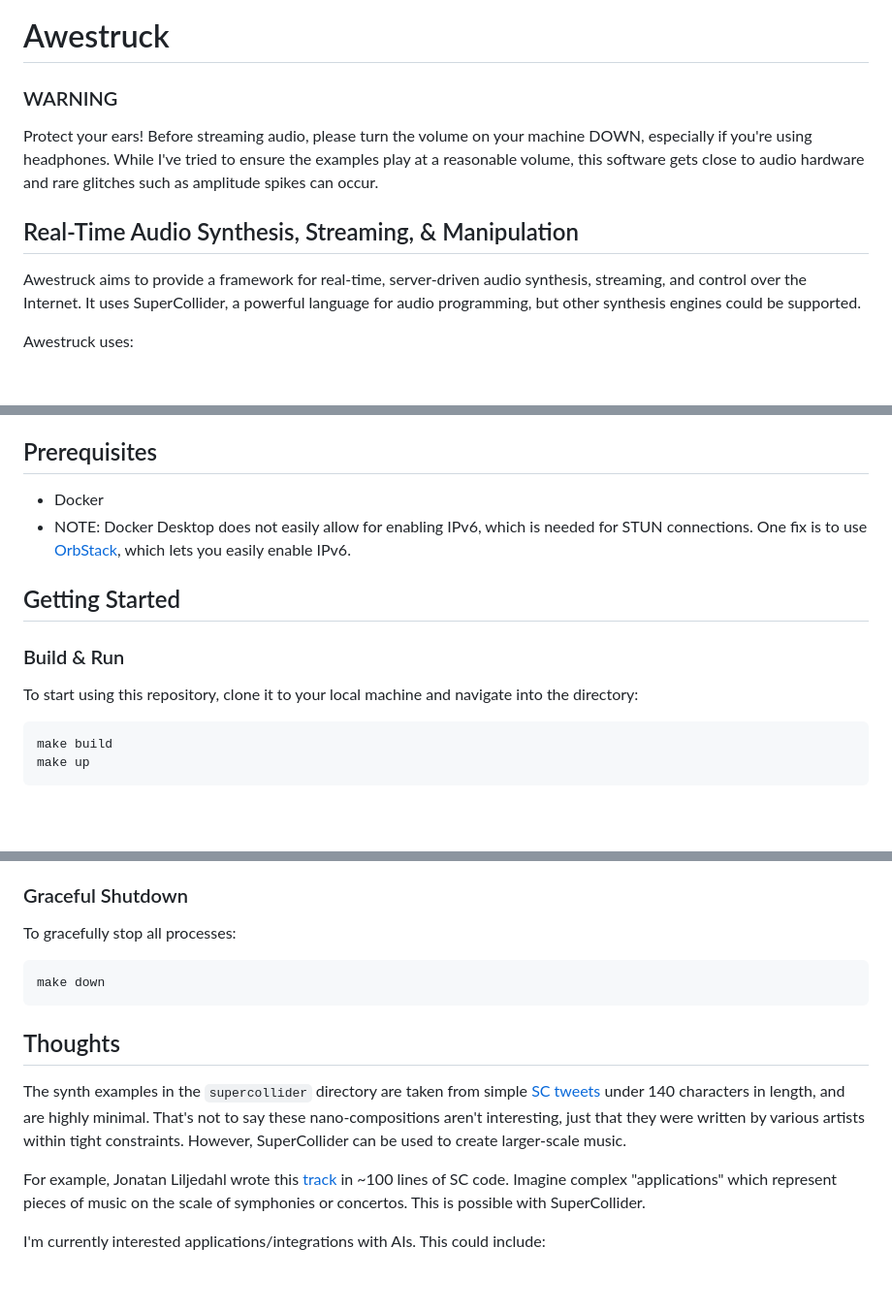
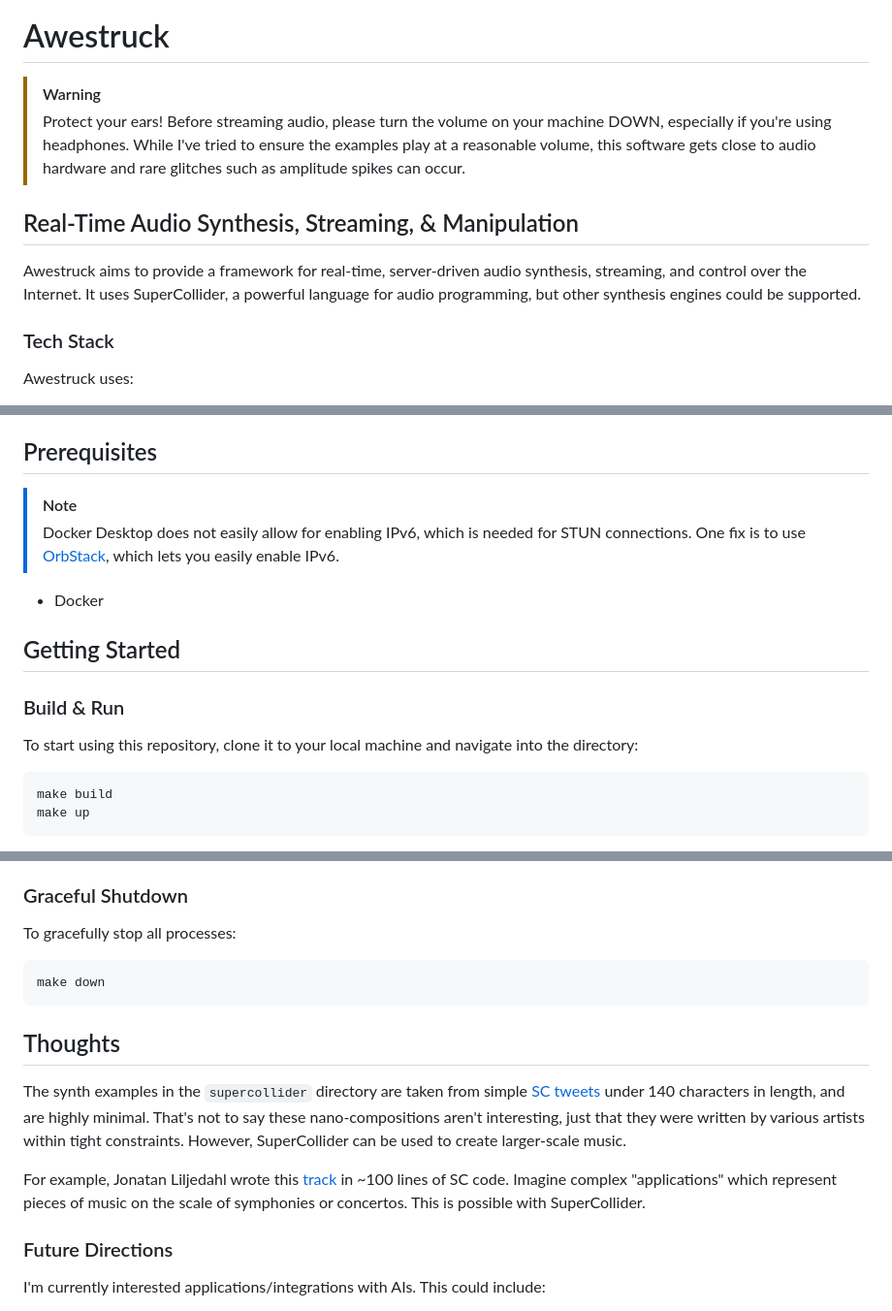
Before and after one commit to po-studio/awestruck, a Markdown page: README.md, 3 parts joined by grey strips. Shown at 97% size. Drawn GitHub-style; blank space fills up the shorter version.

Commit message:
checkpoint: update readme before inserting pion/turn

````diff
--- a/README.md
+++ b/README.md
@@ -2,12 +2,13 @@
 
 # Awestruck
 
-### WARNING
-Protect your ears! Before streaming audio, please turn the volume on your machine DOWN, especially if you're using headphones. While I've tried to ensure the examples play at a reasonable volume, this software gets close to audio hardware and rare glitches such as amplitude spikes can occur.
+> [!WARNING]
+> Protect your ears! Before streaming audio, please turn the volume on your machine DOWN, especially if you're using headphones. While I've tried to ensure the examples play at a reasonable volume, this software gets close to audio hardware and rare glitches such as amplitude spikes can occur.
 
 ## Real-Time Audio Synthesis, Streaming, & Manipulation
 Awestruck aims to provide a framework for real-time, server-driven audio synthesis, streaming, and control over the Internet. It uses SuperCollider, a powerful language for audio programming, but other synthesis engines could be supported.
 
+### Tech Stack
 Awestruck uses:
 * [SuperCollider](https://supercollider.github.io/) for real-time sound synthesis
 * [JACK](https://jackaudio.org/) as a sound server API for low-latency connections
@@ -35,15 +36,17 @@ This repository contains a Makefile and Docker configuration for building and ru
 
 ## Prerequisites
 
+> [!NOTE]
+> Docker Desktop does not easily allow for enabling IPv6, which is needed for STUN connections. One fix is to use [OrbStack](https://orbstack.dev/), which lets you easily enable IPv6.
+
 * Docker
-* NOTE: Docker Desktop does not easily allow for enabling IPv6, which is needed for STUN connections. One fix is to use [OrbStack](https://orbstack.dev/), which lets you easily enable IPv6.
 
 ## Getting Started
 
 ### Build & Run
 To start using this repository, clone it to your local machine and navigate into the directory:
 
-```
+```bash
 make build
 make up
 ```
@@ -56,7 +59,7 @@ This should boot up the server and open a browser window. If you do not see a br
 
 ### Graceful Shutdown
 To gracefully stop all processes:
-```
+```bash
 make down
 ```
 
@@ -65,6 +68,7 @@ The synth examples in the `supercollider` directory are taken from simple [SC tw
 
 For example, Jonatan Liljedahl wrote this [track](https://open.spotify.com/track/4VecDB1uhp44posWgt85yN?si=b226049745f14d82) in ~100 lines of SC code. Imagine complex "applications" which represent pieces of music on the scale of symphonies or concertos. This is possible with SuperCollider.
 
+### Future Directions
 I'm currently interested applications/integrations with AIs. This could include:
 * Streaming of LLM-powered [text-to-speech audio](https://github.com/suno-ai/bark) that calls for server-side origins.
 * LLM-driven algorithmic composition. In an ideal scenario, given a prompt for a style of music, the LLM could write the .scd code before streaming it, with rapid feedback for the listener/co-composer. Unfortunately, there is little SuperCollider code out there for AIs to train on, and even if there were, a higher-level system like [Devin](https://www.cognition-labs.com/introducing-devin) with knowledge of musical structure and aesthetics would be necessary in order to produce anything worth listening to. This may change.
````
